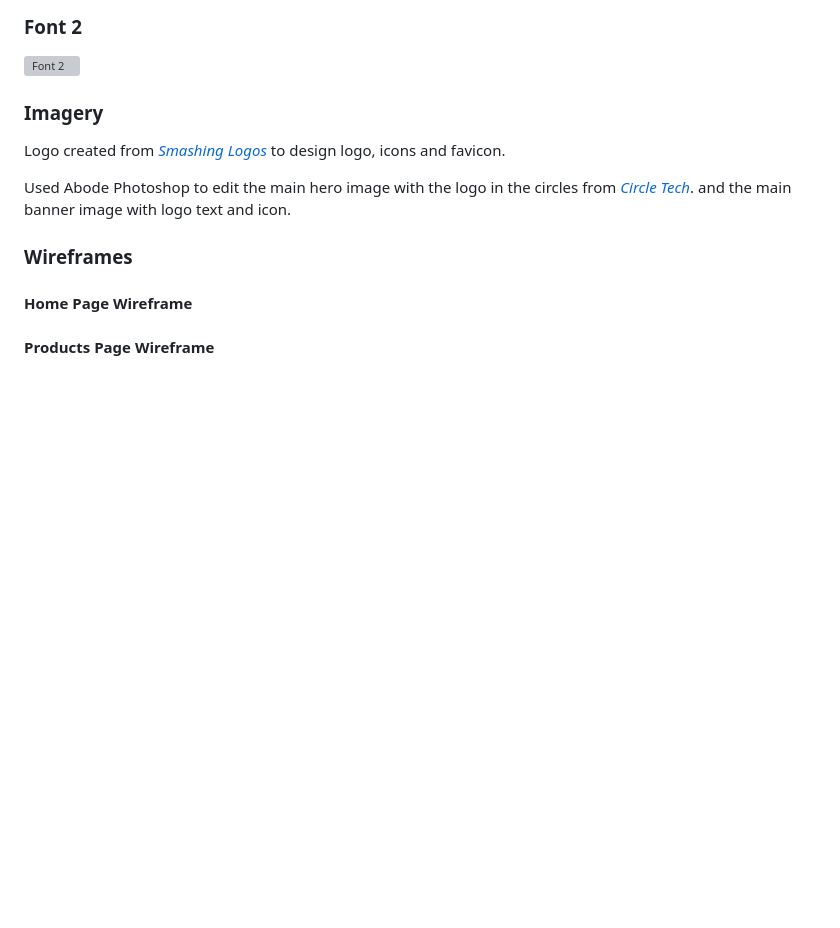
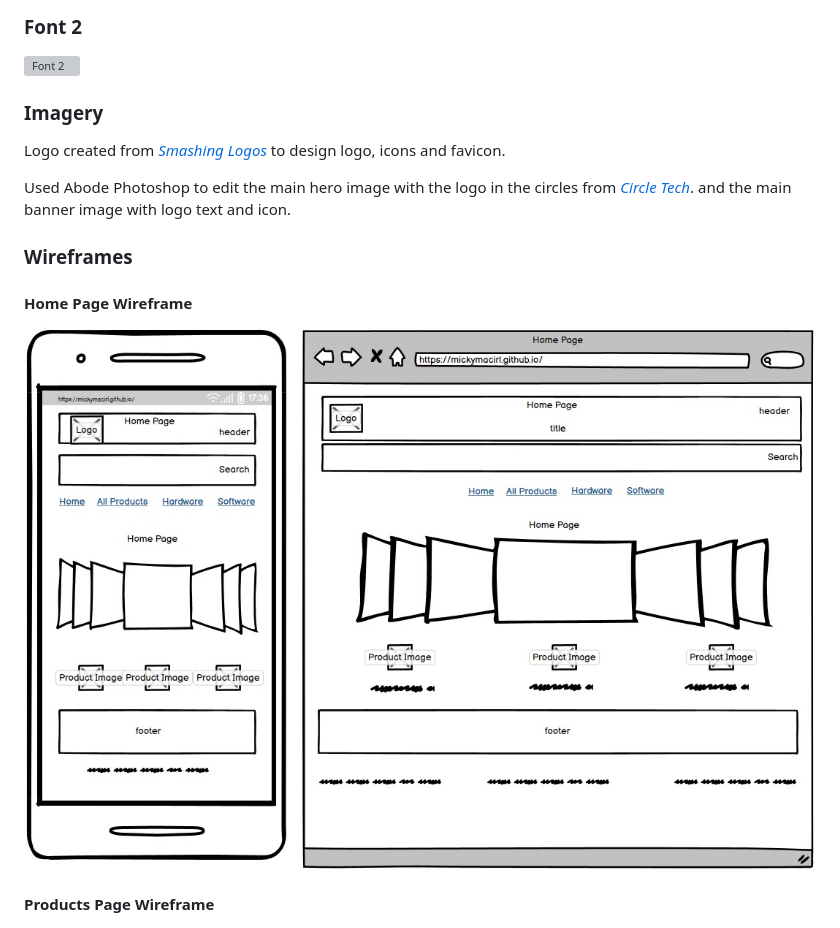
Before and after one commit to mickymacirl/CI-P5-EGZ, a Markdown page: README.md, the part around the change. Drawn GitHub-style; pictures changed too: docs/wireframes/homewf.jpg (added); blank space fills up the shorter version; grey boxes are pictures that could not be loaded.

Commit message:
add readme home wf and upload image

```diff
--- a/README.md
+++ b/README.md
@@ -195,6 +195,8 @@ Used Abode Photoshop to edit the main hero image with the logo in the circles fr
 ### Wireframes
 
 #### Home Page Wireframe
+
+![Home](./docs/wireframes/homewf.jpg)
 
 #### Products Page Wireframe
 
```
